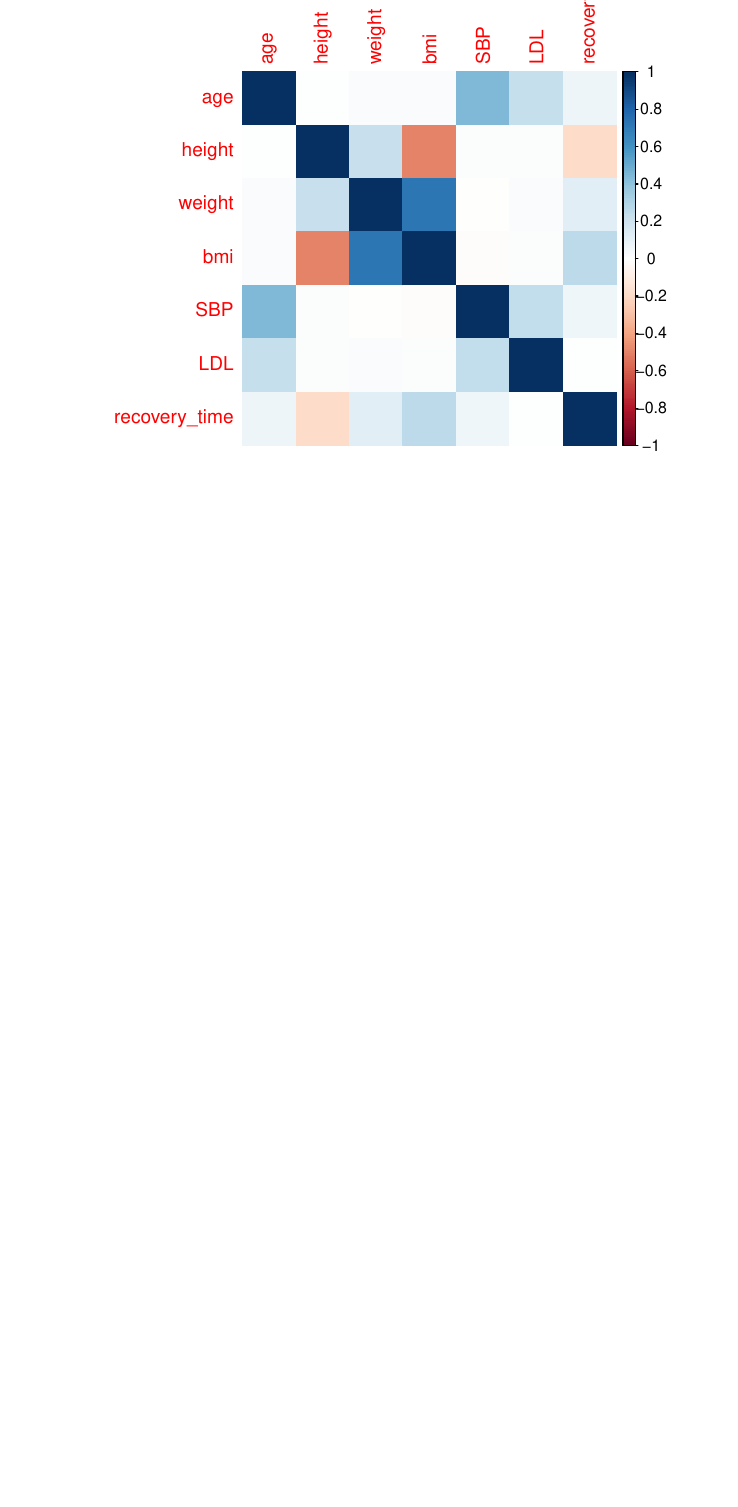
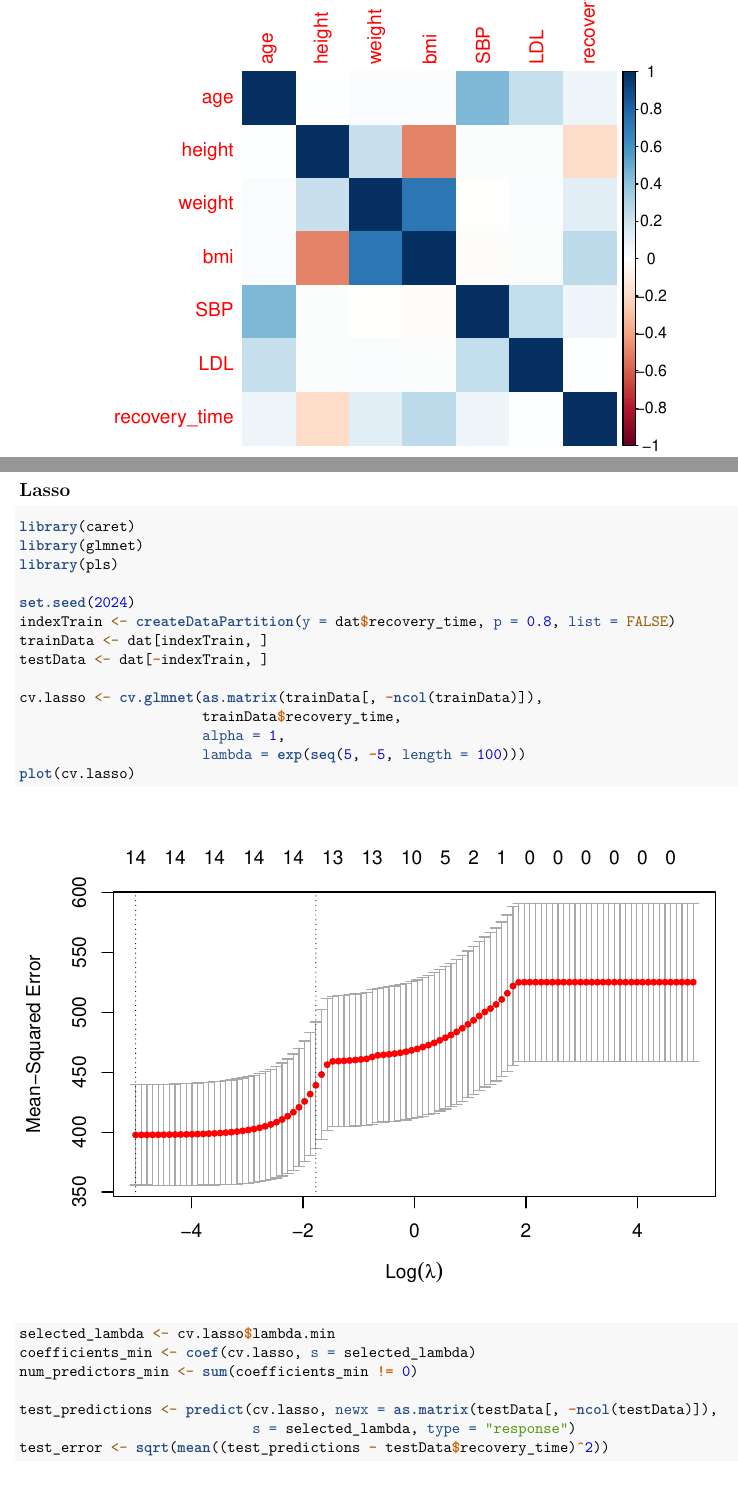
Before and after one commit to JessicaChenHuanyu/DS2Midterm, an R Markdown document (code_HuanyuChen_hc3451.Rmd): part of page 5 of 8 before the commit and two parts of pages 4 and 5 of 8 after it, the two joined at a grey line, cut so that both start at the same text, the shorter picture padded with empty space. Rendered offline with R 4.5, knitr and Pandoc, then LaTeX, with nearby package versions.

Commit message:
+ lasso pls

````diff
--- a/code_HuanyuChen_hc3451.Rmd
+++ b/code_HuanyuChen_hc3451.Rmd
@@ -57,3 +56,26 @@ corrplot(correlation_matrix, method = "color")
 
 \newpage
 # Model Training
+## Lasso
+```{r warning = FALSE, message=FALSE}
+library(caret)
+library(glmnet)
+library(pls)
+
+set.seed(2024)
+indexTrain <- createDataPartition(y = dat$recovery_time, p = 0.8, list = FALSE)
+trainData <- dat[indexTrain, ]
+testData <- dat[-indexTrain, ]
+
+cv.lasso <- cv.glmnet(as.matrix(trainData[, -ncol(trainData)]),
+                      trainData$recovery_time,
+                      alpha = 1,
+                      lambda = exp(seq(5, -5, length = 100)))
+plot(cv.lasso)
+selected_lambda <- cv.lasso$lambda.min
+coefficients_min <- coef(cv.lasso, s = selected_lambda)
+num_predictors_min <- sum(coefficients_min != 0)
+
+test_predictions <- predict(cv.lasso, newx = as.matrix(testData[, -ncol(testData)]),
+                            s = selected_lambda, type = "response")
+test_error <- sqrt(mean((test_predictions - testData$recovery_time)^2))
````
Also changed, not shown: code_HuanyuChen_hc3451.pdf, code_HuanyuChen_hc3451.Rmd (22 more changed lines), 1 other file.
